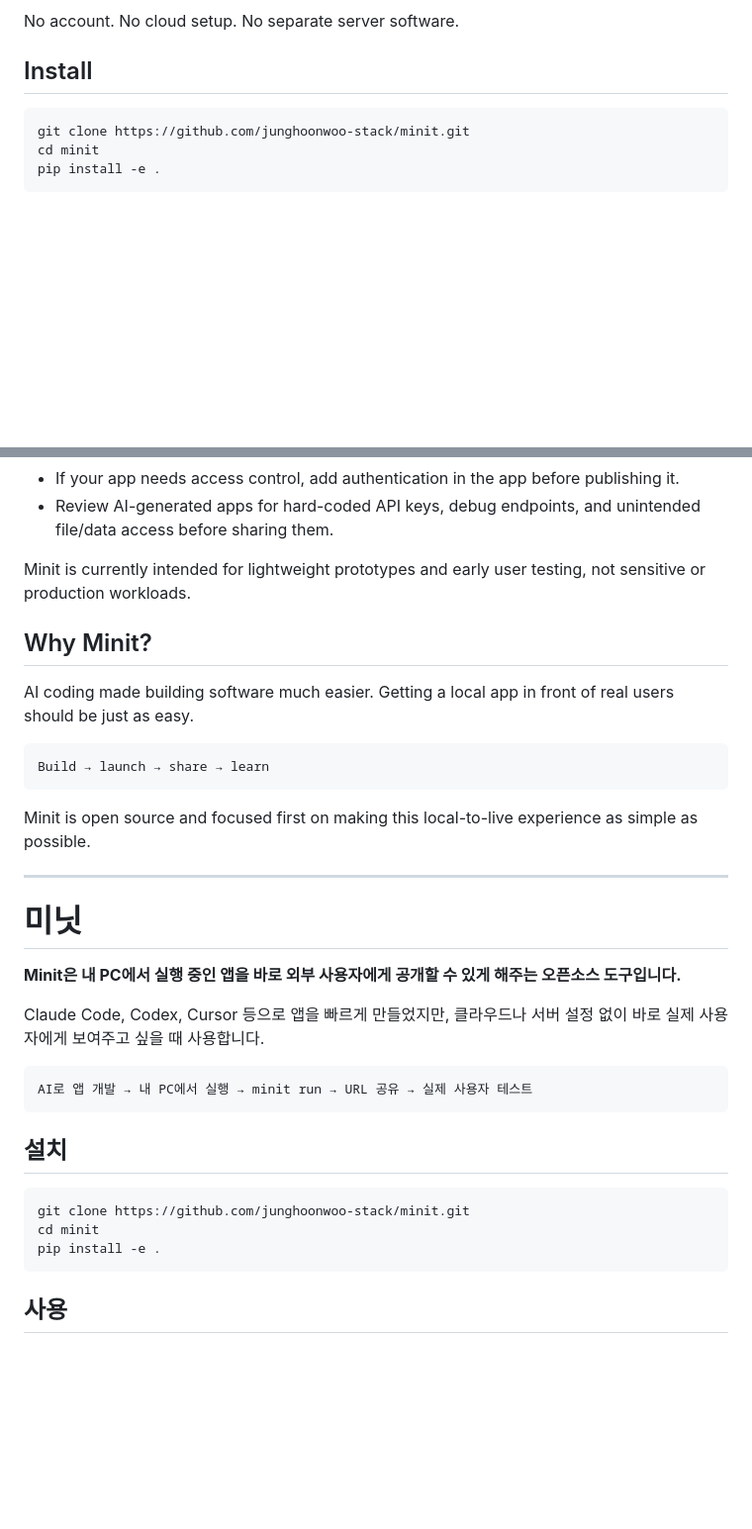
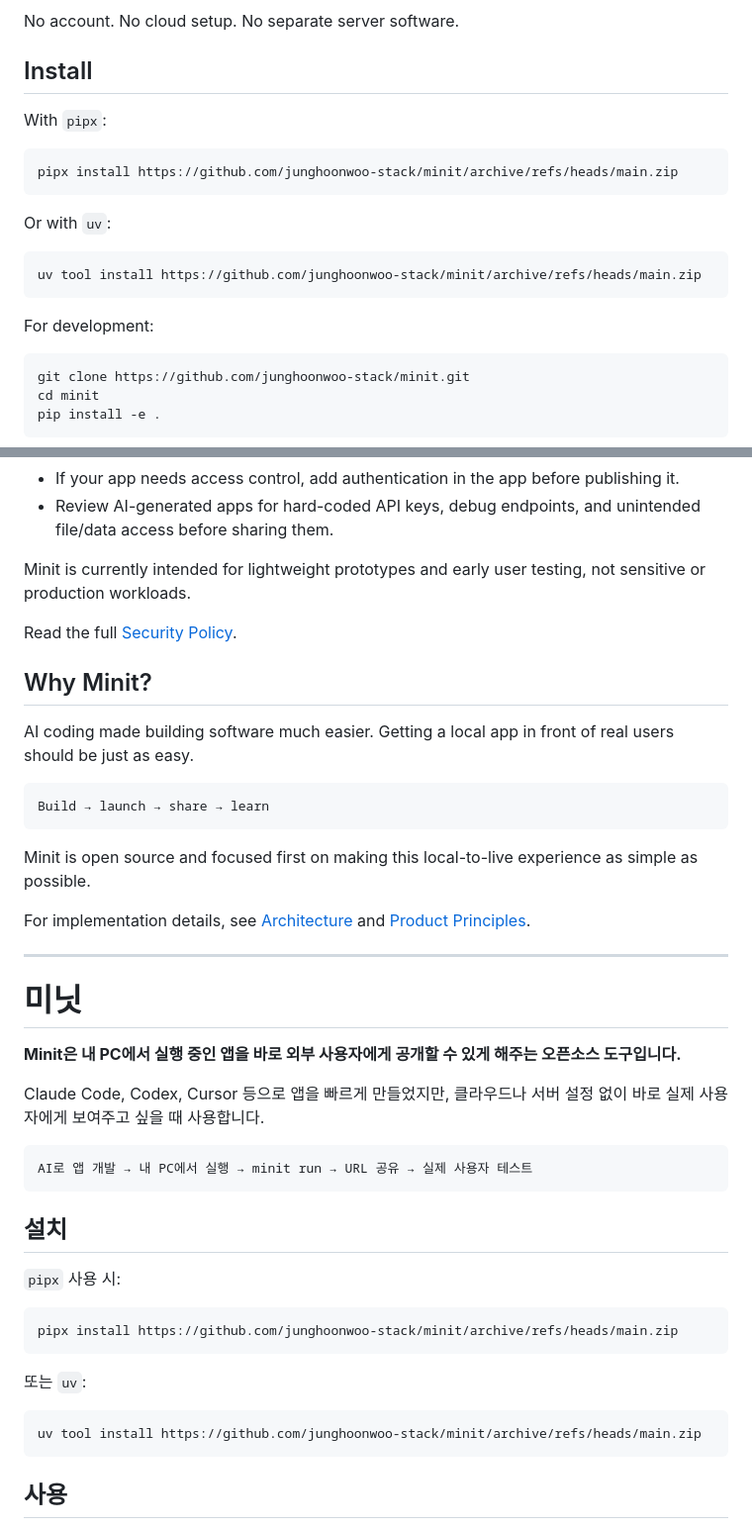
Before and after one commit to junghoonwoo-stack/minit, a Markdown page: README.md, 2 parts joined by grey strips. Shown at 99% size. GitHub-like rendering; blank space fills up the shorter version.

Commit message:
Reduce install friction and link public architecture docs

````diff
--- a/README.md
+++ b/README.md
@@ -13,6 +13,20 @@ Your app keeps running on your own PC. Minit gives it a shareable URL.
 No account. No cloud setup. No separate server software.
 
 ## Install
+
+With `pipx`:
+
+```bash
+pipx install https://github.com/junghoonwoo-stack/minit/archive/refs/heads/main.zip
+```
+
+Or with `uv`:
+
+```bash
+uv tool install https://github.com/junghoonwoo-stack/minit/archive/refs/heads/main.zip
+```
+
+For development:
 
 ```bash
 git clone https://github.com/junghoonwoo-stack/minit.git
@@ -64,6 +78,8 @@ For the current MVP:
 
 Minit is currently intended for lightweight prototypes and early user testing, not sensitive or production workloads.
 
+Read the full [Security Policy](SECURITY.md).
+
 ## Why Minit?
 
 AI coding made building software much easier. Getting a local app in front of real users should be just as easy.
@@ -73,6 +89,8 @@ Build → launch → share → learn
 ```
 
 Minit is open source and focused first on making this local-to-live experience as simple as possible.
+
+For implementation details, see [Architecture](docs/ARCHITECTURE.md) and [Product Principles](docs/PRODUCT.md).
 
 ---
 
@@ -88,10 +106,16 @@ AI로 앱 개발 → 내 PC에서 실행 → minit run → URL 공유 → 실제
 
 ## 설치
 
+`pipx` 사용 시:
+
 ```bash
-git clone https://github.com/junghoonwoo-stack/minit.git
-cd minit
-pip install -e .
+pipx install https://github.com/junghoonwoo-stack/minit/archive/refs/heads/main.zip
+```
+
+또는 `uv`:
+
+```bash
+uv tool install https://github.com/junghoonwoo-stack/minit/archive/refs/heads/main.zip
 ```
 
 ## 사용
````
